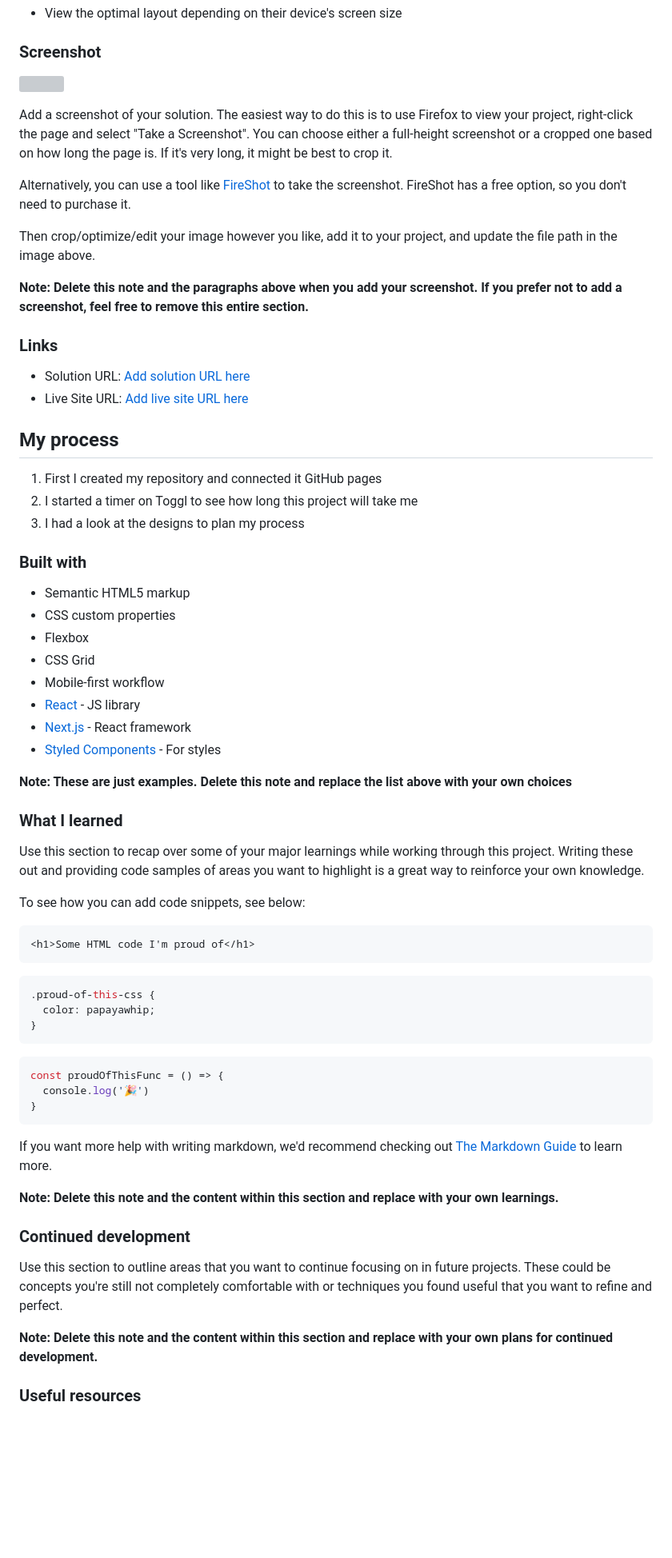
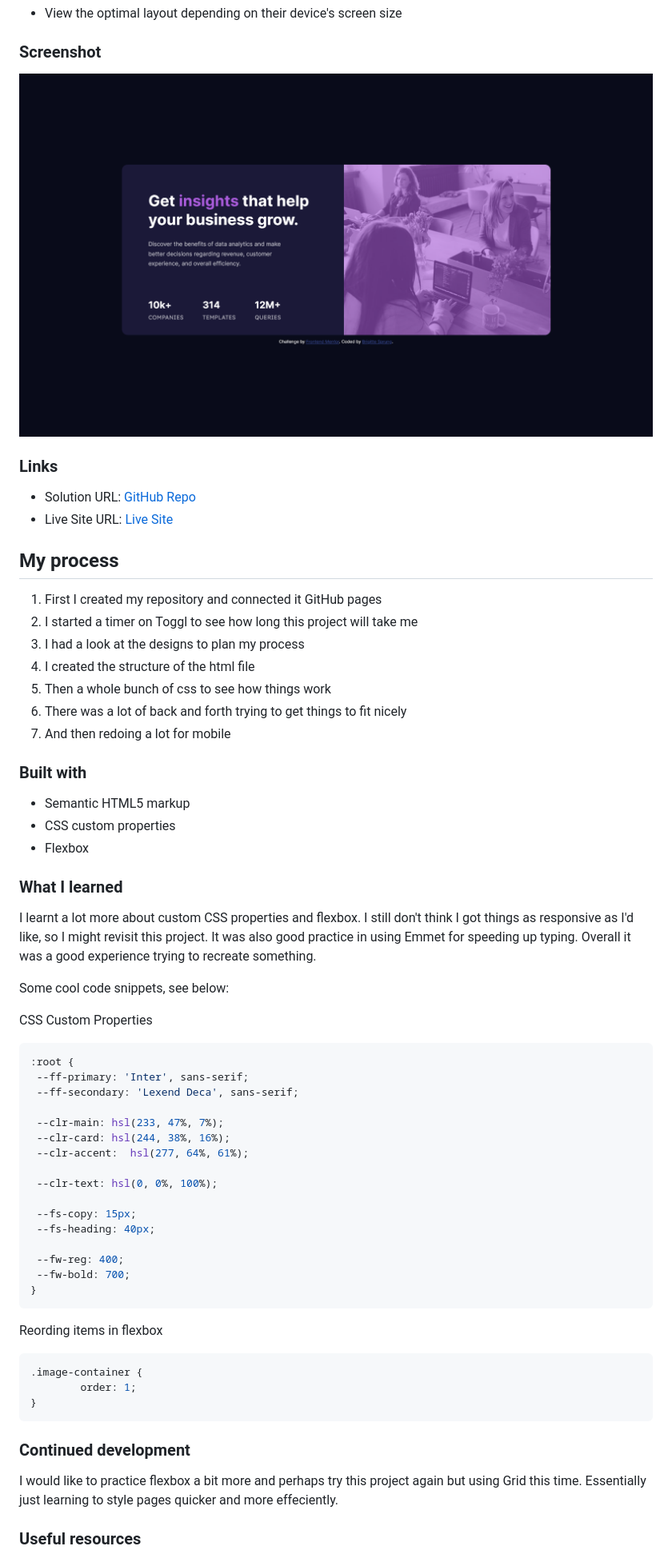
Before and after one commit to BrigitteSprung/stats-preview-card-component-frontendmentor, a Markdown page: README-template.md, the part around the change printed below. Shown: that part at 80% size. Drawn GitHub-style; pictures changed too: screenshot.png (added); blank space fills up the shorter version; grey boxes are pictures that could not be loaded.

Commit message:
Wrapped up process in README

````diff
--- a/README-template.md
+++ b/README-template.md
@@ -28,26 +28,22 @@ Users should be able to:
 
 ### Screenshot
 
-![](./screenshot.jpg)
-
-Add a screenshot of your solution. The easiest way to do this is to use Firefox to view your project, right-click the page and select "Take a Screenshot". You can choose either a full-height screenshot or a cropped one based on how long the page is. If it's very long, it might be best to crop it.
-
-Alternatively, you can use a tool like [FireShot](https://getfireshot.com/) to take the screenshot. FireShot has a free option, so you don't need to purchase it.
-
-Then crop/optimize/edit your image however you like, add it to your project, and update the file path in the image above.
-
-**Note: Delete this note and the paragraphs above when you add your screenshot. If you prefer not to add a screenshot, feel free to remove this entire section.**
+![](./screenshot.png)
 
 ### Links
 
-- Solution URL: [Add solution URL here](https://your-solution-url.com)
-- Live Site URL: [Add live site URL here](https://your-live-site-url.com)
+- Solution URL: [GitHub Repo](https://github.com/BrigitteSprung/stats-preview-card-component-frontendmentor)
+- Live Site URL: [Live Site](https://github.com/BrigitteSprung/stats-preview-card-component-frontendmentor)
 
 ## My process
 
 1. First I created my repository and connected it GitHub pages
 2. I started a timer on Toggl to see how long this project will take me
 3. I had a look at the designs to plan my process
+4. I created the structure of the html file
+5. Then a whole bunch of css to see how things work
+6. There was a lot of back and forth trying to get things to fit nicely
+7. And then redoing a lot for mobile
 
 
 ### Built with
@@ -55,43 +51,43 @@ Then crop/optimize/edit your image however you like, add it to your project, and
 - Semantic HTML5 markup
 - CSS custom properties
 - Flexbox
-- CSS Grid
-- Mobile-first workflow
-- [React](https://reactjs.org/) - JS library
-- [Next.js](https://nextjs.org/) - React framework
-- [Styled Components](https://styled-components.com/) - For styles
-
-**Note: These are just examples. Delete this note and replace the list above with your own choices**
 
 ### What I learned
 
-Use this section to recap over some of your major learnings while working through this project. Writing these out and providing code samples of areas you want to highlight is a great way to reinforce your own knowledge.
+I learnt a lot more about custom CSS properties and flexbox. I still don't think I got things as responsive as I'd like, so I might revisit this project. It was also good practice in using Emmet for speeding up typing. Overall it was a good experience trying to recreate something.
 
-To see how you can add code snippets, see below:
+Some cool code snippets, see below:
 
-```html
-<h1>Some HTML code I'm proud of</h1>
-```
+CSS Custom Properties
 ```css
-.proud-of-this-css {
-  color: papayawhip;
-}
-```
-```js
-const proudOfThisFunc = () => {
-  console.log('🎉')
+:root {
+ --ff-primary: 'Inter', sans-serif;
+ --ff-secondary: 'Lexend Deca', sans-serif;
+
+ --clr-main: hsl(233, 47%, 7%);
+ --clr-card: hsl(244, 38%, 16%);
+ --clr-accent:  hsl(277, 64%, 61%);
+
+ --clr-text: hsl(0, 0%, 100%);
+
+ --fs-copy: 15px;
+ --fs-heading: 40px;
+
+ --fw-reg: 400;
+ --fw-bold: 700;
 }
 ```
 
-If you want more help with writing markdown, we'd recommend checking out [The Markdown Guide](https://www.markdownguide.org/) to learn more.
-
-**Note: Delete this note and the content within this section and replace with your own learnings.**
+Reording items in flexbox
+```css
+.image-container {
+        order: 1;
+}
+```
 
 ### Continued development
 
-Use this section to outline areas that you want to continue focusing on in future projects. These could be concepts you're still not completely comfortable with or techniques you found useful that you want to refine and perfect.
-
-**Note: Delete this note and the content within this section and replace with your own plans for continued development.**
+I would like to practice flexbox a bit more and perhaps try this project again but using Grid this time. Essentially just learning to style pages quicker and more effeciently.
 
 ### Useful resources
 
````
Also changed, not shown: other parts of README-template.md (+5 -11 lines), 1 other file.
